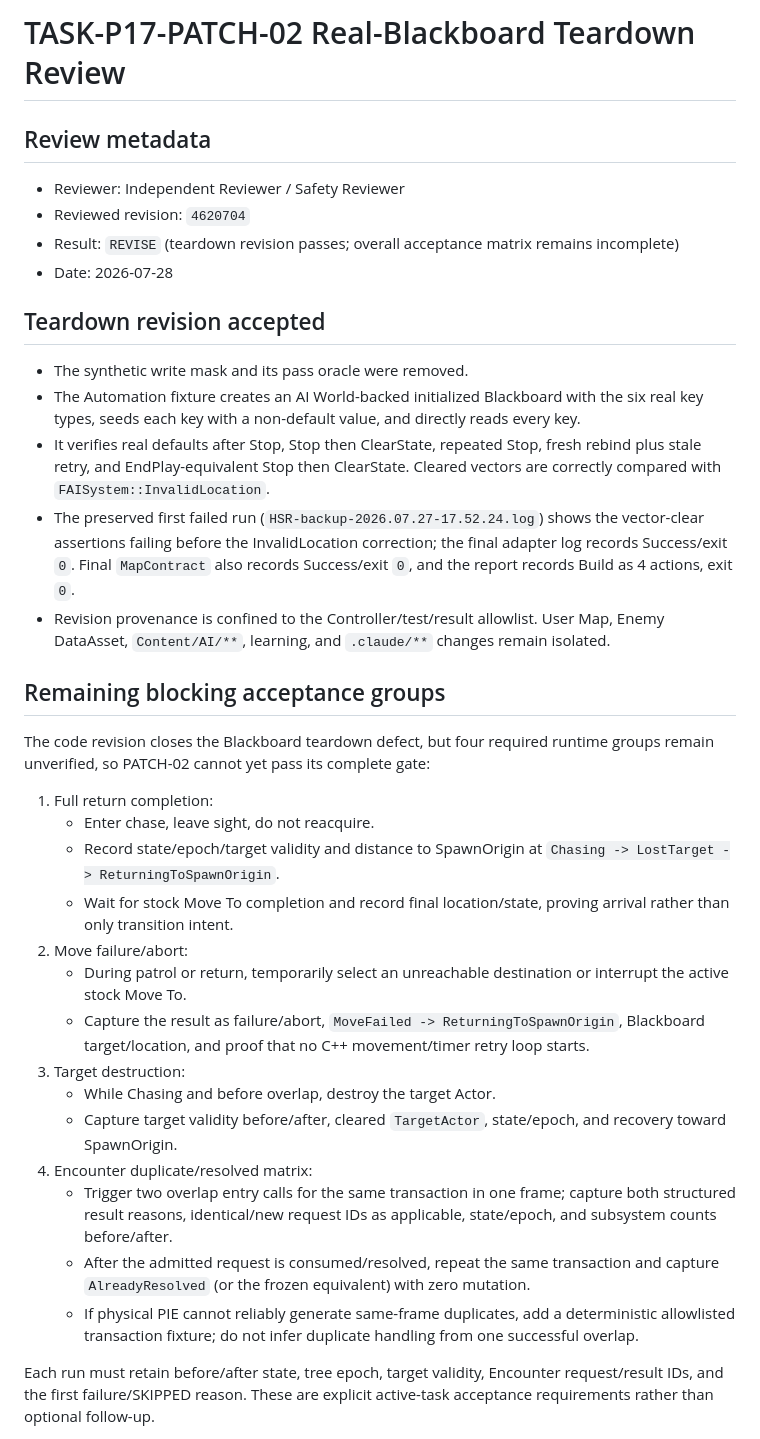
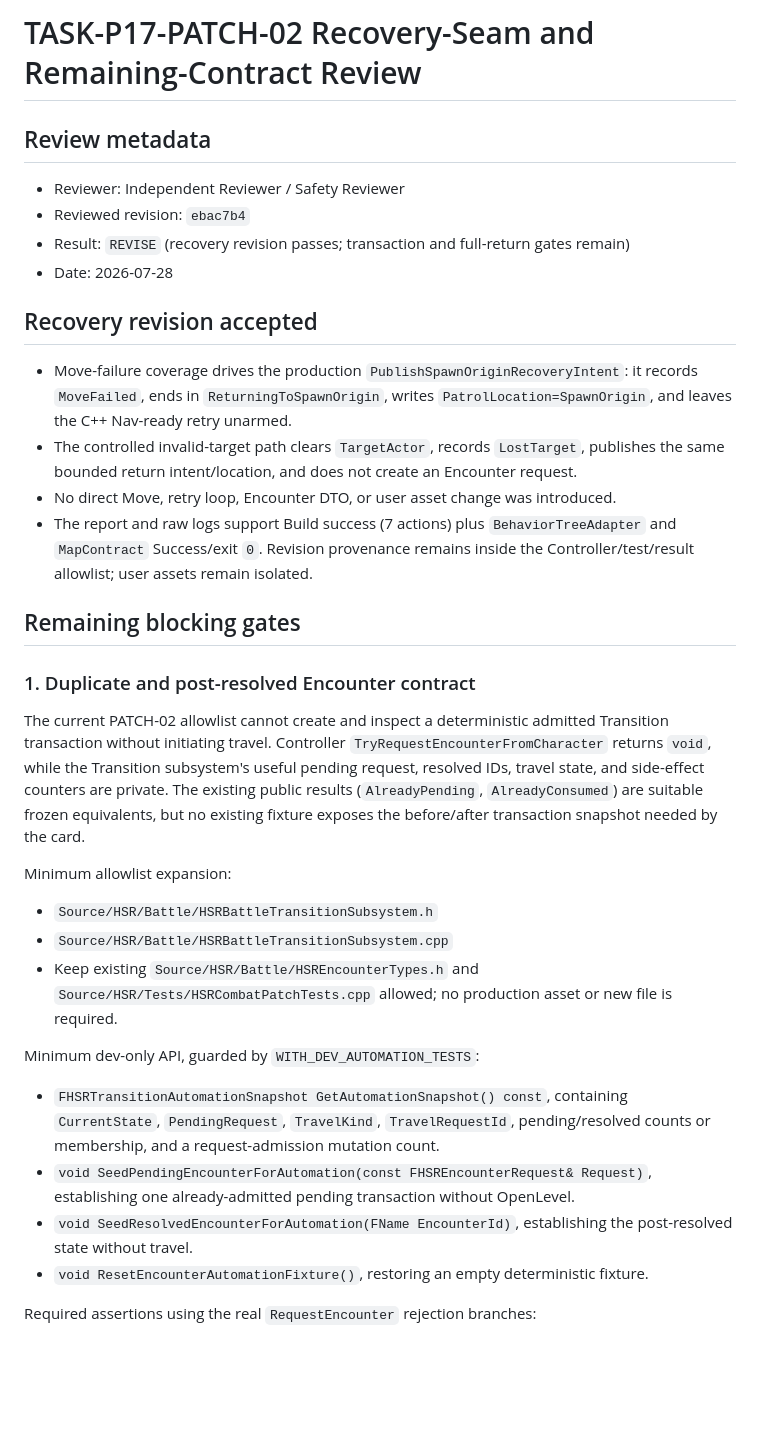
Before and after one commit to lai-sgjp/HSR, a Markdown page: tasks/final-review.md, the part around one of its changes. Rendered like a GitHub page; blank space fills up the shorter version.

Commit message:
Reviewer+Safety Reviewer+TASK-P17-PATCH-02/Complete Gate+accept recovery define transition fixture

```diff
--- a/tasks/final-review.md
+++ b/tasks/final-review.md
@@ -1,37 +1,37 @@
-# TASK-P17-PATCH-02 Real-Blackboard Teardown Review
+# TASK-P17-PATCH-02 Recovery-Seam and Remaining-Contract Review
 
 ## Review metadata
 
 - Reviewer: Independent Reviewer / Safety Reviewer
-- Reviewed revision: `4620704`
-- Result: `REVISE` (teardown revision passes; overall acceptance matrix remains incomplete)
+- Reviewed revision: `ebac7b4`
+- Result: `REVISE` (recovery revision passes; transaction and full-return gates remain)
 - Date: 2026-07-28
 
-## Teardown revision accepted
+## Recovery revision accepted
 
-- The synthetic write mask and its pass oracle were removed.
-- The Automation fixture creates an AI World-backed initialized Blackboard with the six real key types, seeds each key with a non-default value, and directly reads every key.
-- It verifies real defaults after Stop, Stop then ClearState, repeated Stop, fresh rebind plus stale retry, and EndPlay-equivalent Stop then ClearState. Cleared vectors are correctly compared with `FAISystem::InvalidLocation`.
-- The preserved first failed run (`HSR-backup-2026.07.27-17.52.24.log`) shows the vector-clear assertions failing before the InvalidLocation correction; the final adapter log records Success/exit `0`. Final `MapContract` also records Success/exit `0`, and the report records Build as 4 actions, exit `0`.
-- Revision provenance is confined to the Controller/test/result allowlist. User Map, Enemy DataAsset, `Content/AI/**`, learning, and `.claude/**` changes remain isolated.
+- Move-failure coverage drives the production `PublishSpawnOriginRecoveryIntent`: it records `MoveFailed`, ends in `ReturningToSpawnOrigin`, writes `PatrolLocation=SpawnOrigin`, and leaves the C++ Nav-ready retry unarmed.
+- The controlled invalid-target path clears `TargetActor`, records `LostTarget`, publishes the same bounded return intent/location, and does not create an Encounter request.
+- No direct Move, retry loop, Encounter DTO, or user asset change was introduced.
+- The report and raw logs support Build success (7 actions) plus `BehaviorTreeAdapter` and `MapContract` Success/exit `0`. Revision provenance remains inside the Controller/test/result allowlist; user assets remain isolated.
 
-## Remaining blocking acceptance groups
+## Remaining blocking gates
 
-The code revision closes the Blackboard teardown defect, but four required runtime groups remain unverified, so PATCH-02 cannot yet pass its complete gate:
+### 1. Duplicate and post-resolved Encounter contract
 
-1. Full return completion:
-   - Enter chase, leave sight, do not reacquire.
-   - Record state/epoch/target validity and distance to SpawnOrigin at `Chasing -> LostTarget -> ReturningToSpawnOrigin`.
-   - Wait for stock Move To completion and record final location/state, proving arrival rather than only transition intent.
-2. Move failure/abort:
-   - During patrol or return, temporarily select an unreachable destination or interrupt the active stock Move To.
-   - Capture the result as failure/abort, `MoveFailed -> ReturningToSpawnOrigin`, Blackboard target/location, and proof that no C++ movement/timer retry loop starts.
-3. Target destruction:
-   - While Chasing and before overlap, destroy the target Actor.
-   - Capture target validity before/after, cleared `TargetActor`, state/epoch, and recovery toward SpawnOrigin.
-4. Encounter duplicate/resolved matrix:
-   - Trigger two overlap entry calls for the same transaction in one frame; capture both structured result reasons, identical/new request IDs as applicable, state/epoch, and subsystem counts before/after.
-   - After the admitted request is consumed/resolved, repeat the same transaction and capture `AlreadyResolved` (or the frozen equivalent) with zero mutation.
-   - If physical PIE cannot reliably generate same-frame duplicates, add a deterministic allowlisted transaction fixture; do not infer duplicate handling from one successful overlap.
+The current PATCH-02 allowlist cannot create and inspect a deterministic admitted Transition transaction without initiating travel. Controller `TryRequestEncounterFromCharacter` returns `void`, while the Transition subsystem's useful pending request, resolved IDs, travel state, and side-effect counters are private. The existing public results (`AlreadyPending`, `AlreadyConsumed`) are suitable frozen equivalents, but no existing fixture exposes the before/after transaction snapshot needed by the card.
 
-Each run must retain before/after state, tree epoch, target validity, Encounter request/result IDs, and the first failure/SKIPPED reason. These are explicit active-task acceptance requirements rather than optional follow-up.
+Minimum allowlist expansion:
+
+- `Source/HSR/Battle/HSRBattleTransitionSubsystem.h`
+- `Source/HSR/Battle/HSRBattleTransitionSubsystem.cpp`
+- Keep existing `Source/HSR/Battle/HSREncounterTypes.h` and `Source/HSR/Tests/HSRCombatPatchTests.cpp` allowed; no production asset or new file is required.
+
+Minimum dev-only API, guarded by `WITH_DEV_AUTOMATION_TESTS`:
+
+- `FHSRTransitionAutomationSnapshot GetAutomationSnapshot() const`, containing `CurrentState`, `PendingRequest`, `TravelKind`, `TravelRequestId`, pending/resolved counts or membership, and a request-admission mutation count.
+- `void SeedPendingEncounterForAutomation(const FHSREncounterRequest& Request)`, establishing one already-admitted pending transaction without OpenLevel.
+- `void SeedResolvedEncounterForAutomation(FName EncounterId)`, establishing the post-resolved state without travel.
+- `void ResetEncounterAutomationFixture()`, restoring an empty deterministic fixture.
+
+Required assertions using the real `RequestEncounter` rejection branches:
+
```
Also changed, not shown: other parts of tasks/final-review.md (+13 -1 lines).
